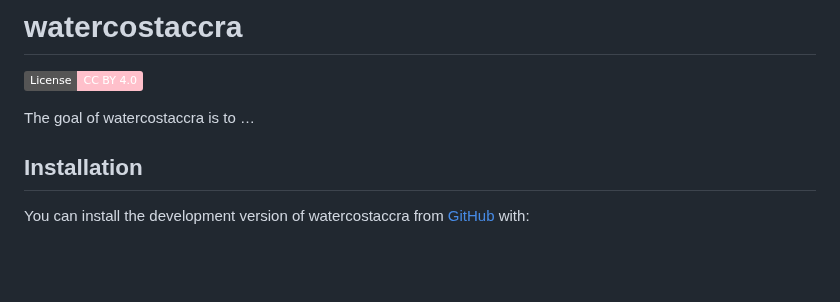
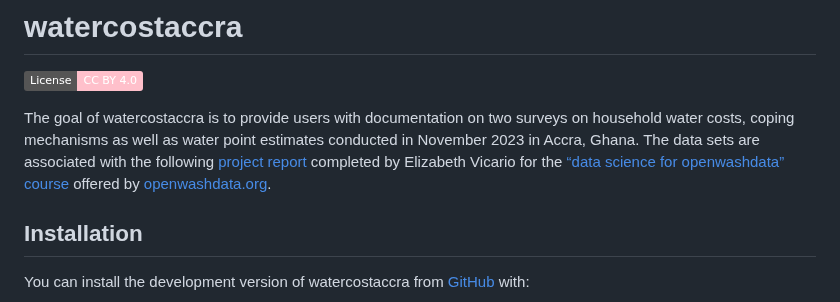
Before and after one commit to openwashdata/watercostaccra, a Markdown page: README.md, the part around one of its changes. Rendered like a GitHub page; badges without logos; blank space fills up the shorter version.

```diff
--- a/README.md
+++ b/README.md
@@ -10,7 +10,14 @@
 
 <!-- badges: end -->
 
-The goal of watercostaccra is to …
+The goal of watercostaccra is to provide users with documentation on two
+surveys on household water costs, coping mechanisms as well as water
+point estimates conducted in November 2023 in Accra, Ghana. The data
+sets are associated with the following [project
+report](https://ds4owd-001.github.io/project-efvicario/) completed by
+Elizabeth Vicario for the [“data science for openwashdata”
+course](https://ds4owd-001.github.io/website/) offered by
+[openwashdata.org](https://openwashdata.org/).
 
 ## Installation
 
```
Also changed, not shown: other parts of README.md (+31 -4 lines), man/figures/README-unnamed-chunk-5-1.png (added), 1 other file.
